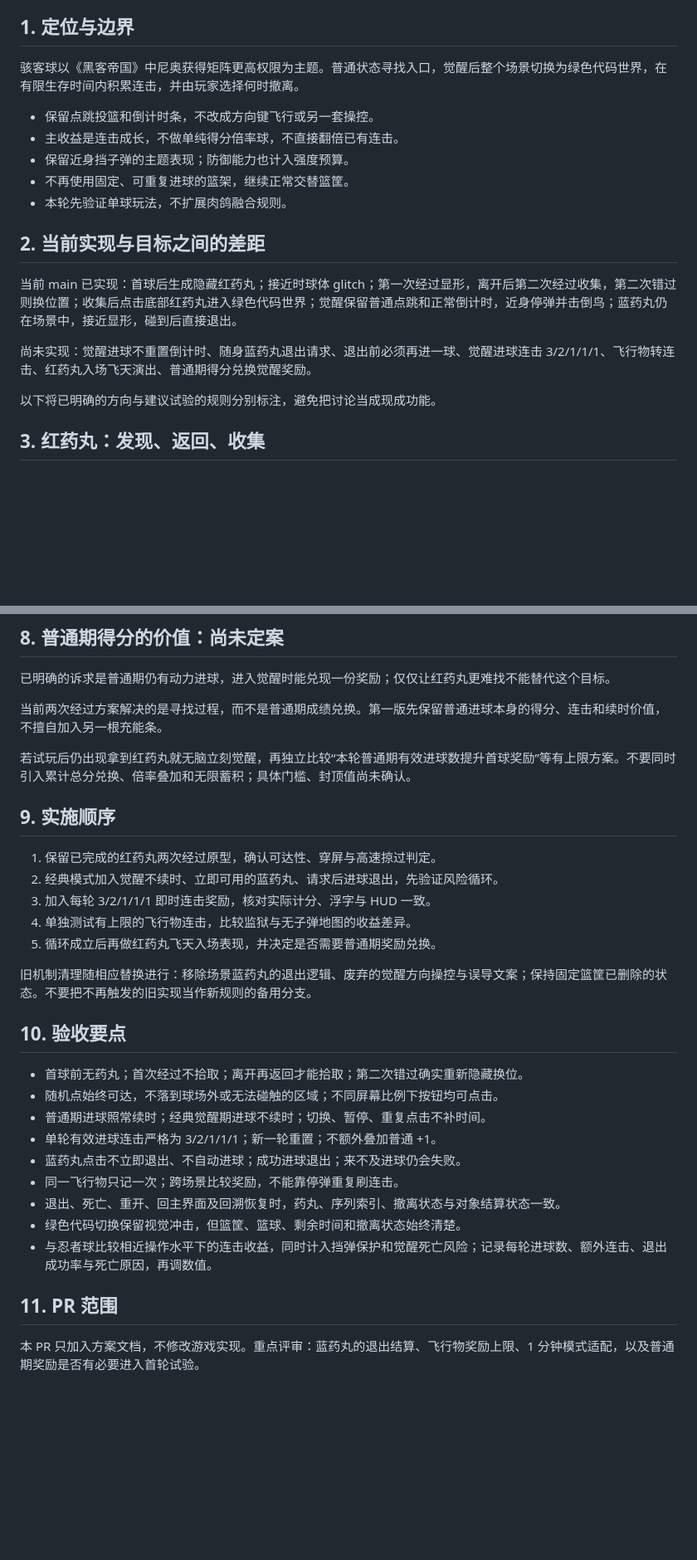
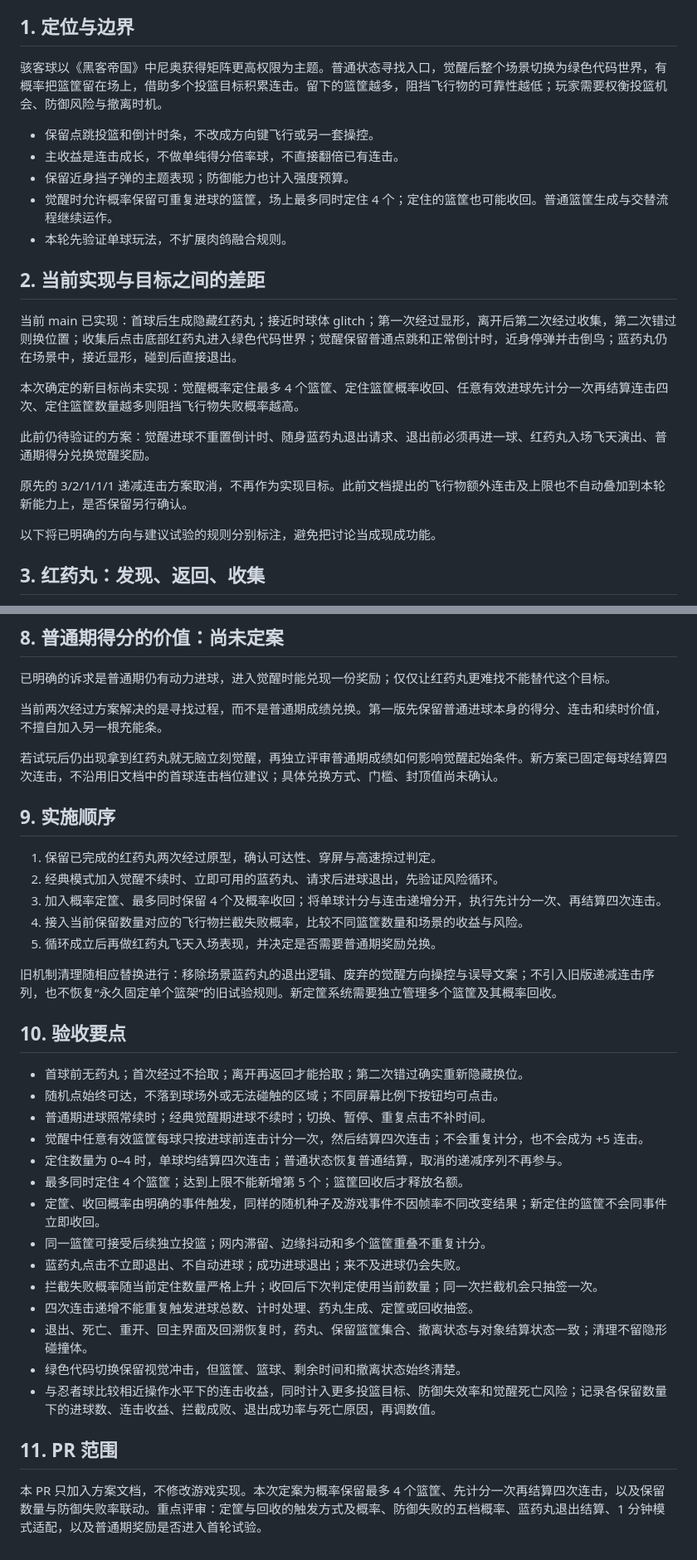
Before and after one commit to bigdadydude/tapshot-mania, a Markdown page: docs/hacker-ball-redesign.md, 2 parts joined by grey strips. Shown at 83% size. GitHub-like rendering; blank space fills up the shorter version.

Commit message:
docs: revise hacker awakening around retained hoops and four combo ticks

```diff
--- a/docs/hacker-ball-redesign.md
+++ b/docs/hacker-ball-redesign.md
@@ -5,19 +5,23 @@
 
 ## 1. 定位与边界
 
-骇客球以《黑客帝国》中尼奥获得矩阵更高权限为主题。普通状态寻找入口，觉醒后整个场景切换为绿色代码世界，在有限生存时间内积累连击，并由玩家选择何时撤离。
+骇客球以《黑客帝国》中尼奥获得矩阵更高权限为主题。普通状态寻找入口，觉醒后整个场景切换为绿色代码世界，有概率把篮筐留在场上，借助多个投篮目标积累连击。留下的篮筐越多，阻挡飞行物的可靠性越低；玩家需要权衡投篮机会、防御风险与撤离时机。
 
 - 保留点跳投篮和倒计时条，不改成方向键飞行或另一套操控。
 - 主收益是连击成长，不做单纯得分倍率球，不直接翻倍已有连击。
 - 保留近身挡子弹的主题表现；防御能力也计入强度预算。
-- 不再使用固定、可重复进球的篮架，继续正常交替篮筐。
+- 觉醒时允许概率保留可重复进球的篮筐，场上最多同时定住 4 个；定住的篮筐也可能收回。普通篮筐生成与交替流程继续运作。
 - 本轮先验证单球玩法，不扩展肉鸽融合规则。
 
 ## 2. 当前实现与目标之间的差距
 
 当前 main 已实现：首球后生成隐藏红药丸；接近时球体 glitch；第一次经过显形，离开后第二次经过收集，第二次错过则换位置；收集后点击底部红药丸进入绿色代码世界；觉醒保留普通点跳和正常倒计时，近身停弹并击倒鸟；蓝药丸仍在场景中，接近显形，碰到后直接退出。
 
-尚未实现：觉醒进球不重置倒计时、随身蓝药丸退出请求、退出前必须再进一球、觉醒进球连击 3/2/1/1/1、飞行物转连击、红药丸入场飞天演出、普通期得分兑换觉醒奖励。
+本次确定的新目标尚未实现：觉醒概率定住最多 4 个篮筐、定住篮筐概率收回、任意有效进球先计分一次再结算连击四次、定住篮筐数量越多则阻挡飞行物失败概率越高。
+
+此前仍待验证的方案：觉醒进球不重置倒计时、随身蓝药丸退出请求、退出前必须再进一球、红药丸入场飞天演出、普通期得分兑换觉醒奖励。
+
+原先的 3/2/1/1/1 递减连击方案取消，不再作为实现目标。此前文档提出的飞行物额外连击及上限也不自动叠加到本轮新能力上，是否保留另行确认。
 
 以下将已明确的方向与建议试验的规则分别标注，避免把讨论当成现成功能。
 
@@ -93,30 +125,35 @@
 
 当前两次经过方案解决的是寻找过程，而不是普通期成绩兑换。第一版先保留普通进球本身的得分、连击和续时价值，不擅自加入另一根充能条。
 
-若试玩后仍出现拿到红药丸就无脑立刻觉醒，再独立比较“本轮普通期有效进球数提升首球奖励”等有上限方案。不要同时引入累计总分兑换、倍率叠加和无限蓄积；具体门槛、封顶值尚未确认。
+若试玩后仍出现拿到红药丸就无脑立刻觉醒，再独立评审普通期成绩如何影响觉醒起始条件。新方案已固定每球结算四次连击，不沿用旧文档中的首球连击档位建议；具体兑换方式、门槛、封顶值尚未确认。
 
 ## 9. 实施顺序
 
 1. 保留已完成的红药丸两次经过原型，确认可达性、穿屏与高速掠过判定。
 2. 经典模式加入觉醒不续时、立即可用的蓝药丸、请求后进球退出，先验证风险循环。
-3. 加入每轮 3/2/1/1/1 即时连击奖励，核对实际计分、浮字与 HUD 一致。
-4. 单独测试有上限的飞行物连击，比较监狱与无子弹地图的收益差异。
+3. 加入概率定筐、最多同时保留 4 个及概率收回；将单球计分与连击递增分开，执行先计分一次、再结算四次连击。
+4. 接入当前保留数量对应的飞行物拦截失败概率，比较不同篮筐数量和场景的收益与风险。
 5. 循环成立后再做红药丸飞天入场表现，并决定是否需要普通期奖励兑换。
 
-旧机制清理随相应替换进行：移除场景蓝药丸的退出逻辑、废弃的觉醒方向操控与误导文案；保持固定篮筐已删除的状态。不要把不再触发的旧实现当作新规则的备用分支。
+旧机制清理随相应替换进行：移除场景蓝药丸的退出逻辑、废弃的觉醒方向操控与误导文案；不引入旧版递减连击序列，也不恢复“永久固定单个篮架”的旧试验规则。新定筐系统需要独立管理多个篮筐及其概率回收。
 
 ## 10. 验收要点
 
 - 首球前无药丸；首次经过不拾取；离开再返回才能拾取；第二次错过确实重新隐藏换位。
 - 随机点始终可达，不落到球场外或无法碰触的区域；不同屏幕比例下按钮均可点击。
 - 普通期进球照常续时；经典觉醒期进球不续时；切换、暂停、重复点击不补时间。
-- 单轮有效进球连击严格为 3/2/1/1/1；新一轮重置；不额外叠加普通 +1。
+- 觉醒中任意有效篮筐每球只按进球前连击计分一次，然后结算四次连击；不会重复计分，也不会成为 +5 连击。
+- 定住数量为 0–4 时，单球均结算四次连击；普通状态恢复普通结算，取消的递减序列不再参与。
+- 最多同时定住 4 个篮筐；达到上限不能新增第 5 个；篮筐回收后才释放名额。
+- 定筐、收回概率由明确的事件触发，同样的随机种子及游戏事件不因帧率不同改变结果；新定住的篮筐不会同事件立即收回。
+- 同一篮筐可接受后续独立投篮；网内滞留、边缘抖动和多个篮筐重叠不重复计分。
 - 蓝药丸点击不立即退出、不自动进球；成功进球退出；来不及进球仍会失败。
-- 同一飞行物只记一次；跨场景比较奖励，不能靠停弹重复刷连击。
-- 退出、死亡、重开、回主界面及回溯恢复时，药丸、序列索引、撤离状态与对象结算状态一致。
+- 拦截失败概率随当前定住数量严格上升；收回后下次判定使用当前数量；同一次拦截机会只抽签一次。
+- 四次连击递增不能重复触发进球总数、计时处理、药丸生成、定筐或回收抽签。
+- 退出、死亡、重开、回主界面及回溯恢复时，药丸、保留篮筐集合、撤离状态与对象结算状态一致；清理不留隐形碰撞体。
 - 绿色代码切换保留视觉冲击，但篮筐、篮球、剩余时间和撤离状态始终清楚。
-- 与忍者球比较相近操作水平下的连击收益，同时计入挡弹保护和觉醒死亡风险；记录每轮进球数、额外连击、退出成功率与死亡原因，再调数值。
+- 与忍者球比较相近操作水平下的连击收益，同时计入更多投篮目标、防御失效率和觉醒死亡风险；记录各保留数量下的进球数、连击收益、拦截成败、退出成功率与死亡原因，再调数值。
 
 ## 11. PR 范围
 
-本 PR 只加入方案文档，不修改游戏实现。重点评审：蓝药丸的退出结算、飞行物奖励上限、1 分钟模式适配，以及普通期奖励是否有必要进入首轮试验。
+本 PR 只加入方案文档，不修改游戏实现。本次定案为概率保留最多 4 个篮筐、先计分一次再结算四次连击，以及保留数量与防御失败率联动。重点评审：定筐与回收的触发方式及概率、防御失败的五档概率、蓝药丸退出结算、1 分钟模式适配，以及普通期奖励是否进入首轮试验。
```
Also changed, not shown: other parts of docs/hacker-ball-redesign.md (+43 -15 lines).
